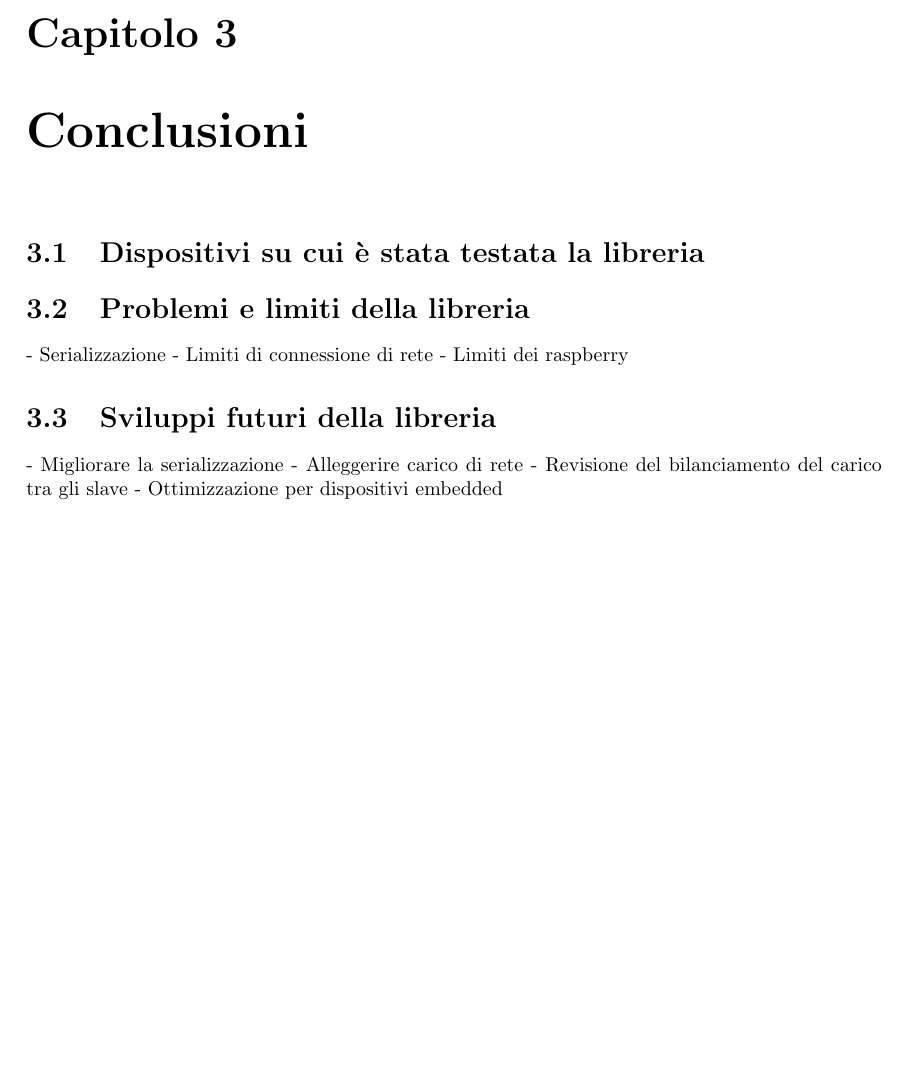
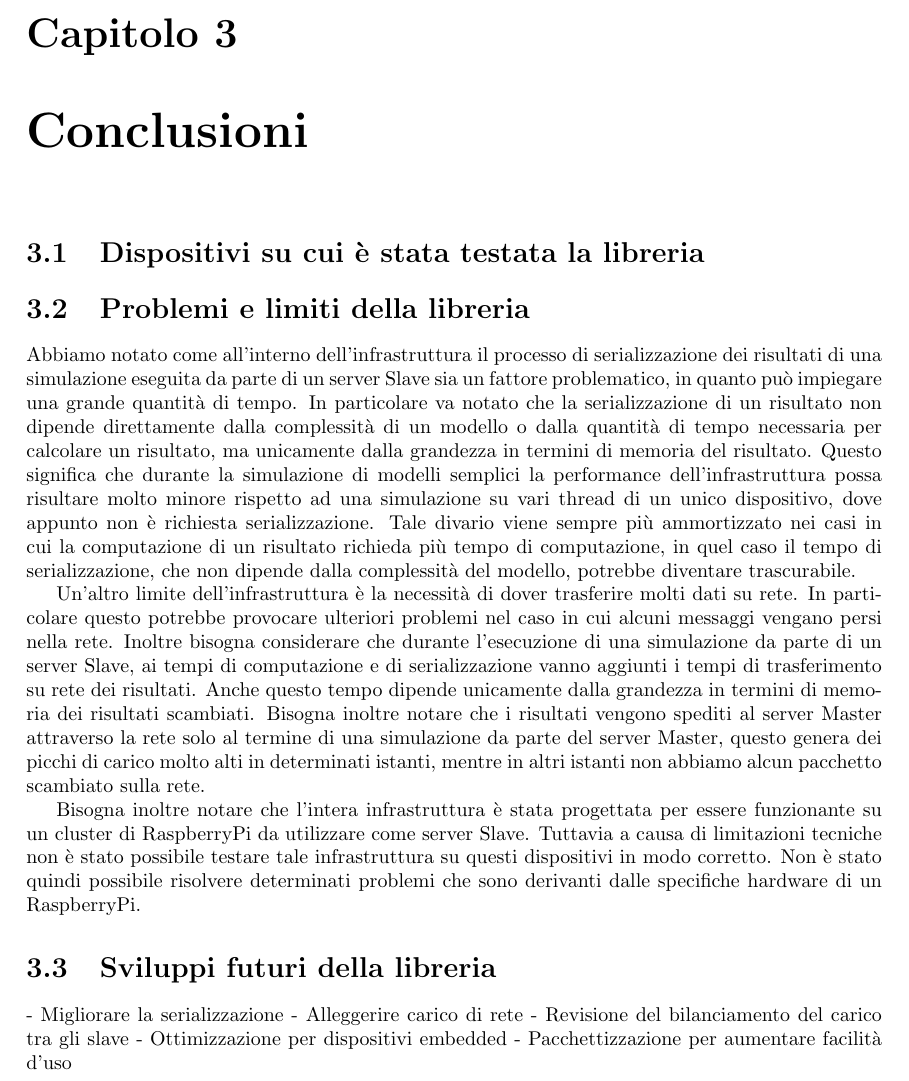
Before and after one commit to FrancisFire/sibilla_relazione, a LaTeX document (sibilla.tex, which reads conclusioni/limiti.tex, conclusioni/sviluppi_futuri.tex): part of page 23 of 23, cut so that both start at the same text, the shorter picture padded with empty space. Compiled offline with pdfLaTeX.

Commit message:
[UPDATE] Bozza iniziale limiti

```diff
--- a/conclusioni/limiti.tex
+++ b/conclusioni/limiti.tex
@@ -1,4 +1,7 @@
 \section{Problemi e limiti della libreria}
-- Serializzazione
-- Limiti di connessione di rete
-- Limiti dei raspberry
+
+Abbiamo notato come all'interno dell'infrastruttura il processo di serializzazione dei risultati di una simulazione eseguita da parte di un server Slave sia un fattore problematico, in quanto può impiegare una grande quantità di tempo. In particolare va notato che la serializzazione di un risultato non dipende direttamente dalla complessità di un modello o dalla quantità di tempo necessaria per calcolare un risultato, ma unicamente dalla grandezza in termini di memoria del risultato. Questo significa che durante la simulazione di modelli semplici la performance dell'infrastruttura possa risultare molto minore rispetto ad una simulazione su vari thread di un unico dispositivo, dove appunto non è richiesta serializzazione. Tale divario viene sempre più ammortizzato nei casi in cui la computazione di un risultato richieda più tempo di computazione, in quel caso il tempo di serializzazione, che non dipende dalla complessità del modello, potrebbe diventare trascurabile.
+
+Un'altro limite dell'infrastruttura è la necessità di dover trasferire molti dati su rete. In particolare questo potrebbe provocare ulteriori problemi nel caso in cui alcuni messaggi vengano persi nella rete. Inoltre bisogna considerare che durante l'esecuzione di una simulazione da parte di un server Slave, ai tempi di computazione e di serializzazione vanno aggiunti i tempi di trasferimento su rete dei risultati. Anche questo tempo dipende unicamente dalla grandezza in termini di memoria dei risultati scambiati. Bisogna inoltre notare che i risultati vengono spediti al server Master attraverso la rete solo al termine di una simulazione da parte del server Master, questo genera dei picchi di carico molto alti in determinati istanti, mentre in altri istanti non abbiamo alcun pacchetto scambiato sulla rete.
+
+Bisogna inoltre notare che l'intera infrastruttura è stata progettata per essere funzionante su un cluster di RaspberryPi da utilizzare come server Slave. Tuttavia a causa di limitazioni tecniche non è stato possibile testare tale infrastruttura su questi dispositivi in modo corretto. Non è stato quindi possibile risolvere determinati problemi che sono derivanti dalle specifiche hardware di un RaspberryPi.
--- a/conclusioni/sviluppi_futuri.tex
+++ b/conclusioni/sviluppi_futuri.tex
@@ -3,3 +3,4 @@
 - Alleggerire carico di rete
 - Revisione del bilanciamento del carico tra gli slave
 - Ottimizzazione per dispositivi embedded
+- Pacchettizzazione per aumentare facilità d'uso
```
Also changed, not shown: sibilla.pdf, 1 other file.
